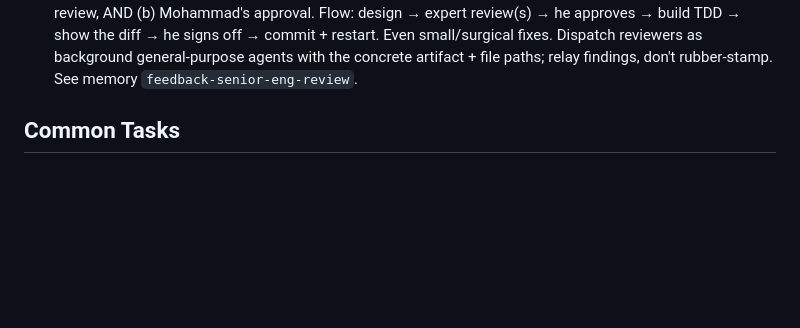
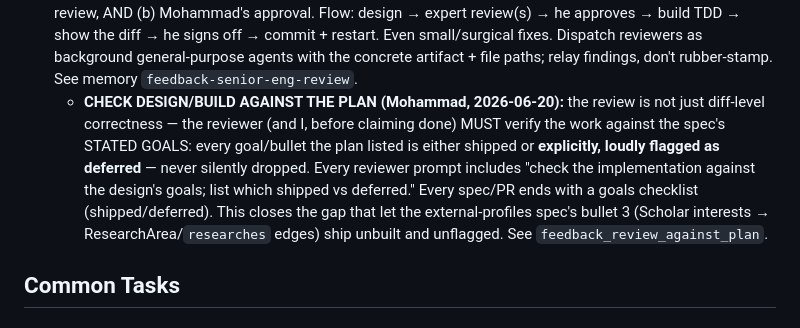
Before and after one commit to mdindoost/gsa-gateway, a Markdown page: CLAUDE.md, the part around the change. Rendered like a GitHub page; blank space fills up the shorter version.

Commit message:
docs(CLAUDE): review must check build against the plan's goals (completeness)
New standing rule (Mohammad 2026-06-20): the review gate verifies the work
against the spec's STATED GOALS — every goal shipped or loudly flagged deferred,
never silently dropped. Reviewer prompts must check implementation vs design
goals; specs/PRs end with a shipped/deferred checklist. Closes the gap that let
external-profiles bullet 3 (Scholar interests -> ResearchArea edges) ship unbuilt.

```diff
--- a/CLAUDE.md
+++ b/CLAUDE.md
@@ -207,6 +207,14 @@ gsa-gateway/
   show the diff → he signs off → commit + restart. Even small/surgical fixes. Dispatch reviewers as
   background general-purpose agents with the concrete artifact + file paths; relay findings, don't
   rubber-stamp. See memory `feedback-senior-eng-review`.
+  - **CHECK DESIGN/BUILD AGAINST THE PLAN (Mohammad, 2026-06-20):** the review is not just diff-level
+    correctness — the reviewer (and I, before claiming done) MUST verify the work against the spec's
+    STATED GOALS: every goal/bullet the plan listed is either shipped or **explicitly, loudly flagged
+    as deferred** — never silently dropped. Every reviewer prompt includes "check the implementation
+    against the design's goals; list which shipped vs deferred." Every spec/PR ends with a goals
+    checklist (shipped/deferred). This closes the gap that let the external-profiles spec's bullet 3
+    (Scholar interests → ResearchArea/`researches` edges) ship unbuilt and unflagged. See
+    `feedback_review_against_plan`.
 
 ## Common Tasks
 
```
